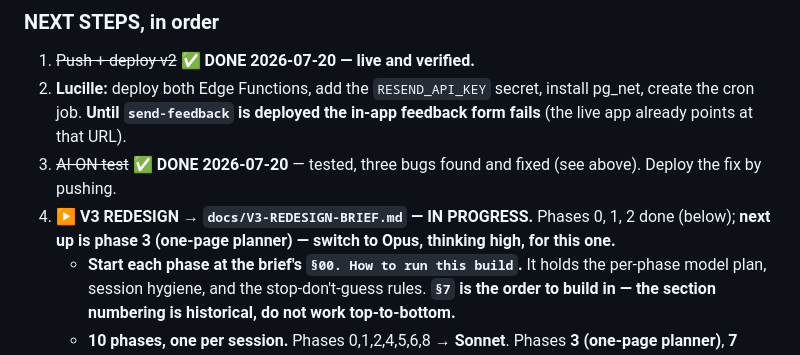
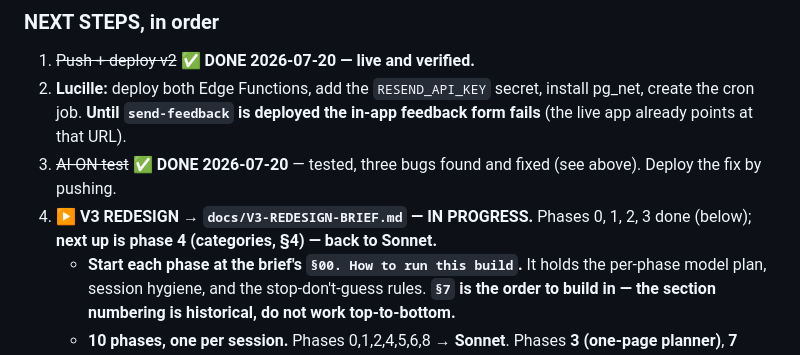
Before and after one commit to lucille12345/Meal-plan-Lucille, a Markdown page: CLAUDE.md, the part around one of its changes. Drawn GitHub-style.

```diff
--- a/CLAUDE.md
+++ b/CLAUDE.md
@@ -116,8 +116,8 @@ repeated dishes and pointing at AI generation. Don't "fix" that notice by hiding
    the cron job. **Until `send-feedback` is deployed the in-app feedback form fails** (the live app
    already points at that URL).
 3. ~~AI-ON test~~ ✅ **DONE 2026-07-20** — tested, three bugs found and fixed (see above). Deploy the fix by pushing.
-4. **▶️ V3 REDESIGN → `docs/V3-REDESIGN-BRIEF.md` — IN PROGRESS.** Phases 0, 1, 2 done (below);
-   **next up is phase 3 (one-page planner) — switch to Opus, thinking high, for this one.**
+4. **▶️ V3 REDESIGN → `docs/V3-REDESIGN-BRIEF.md` — IN PROGRESS.** Phases 0, 1, 2, 3 done (below);
+   **next up is phase 4 (categories, §4) — back to Sonnet.**
    - **Start each phase at the brief's `§00. How to run this build`.** It holds the per-phase model
      plan, session hygiene, and the stop-don't-guess rules. **`§7` is the order to build in — the
      section numbering is historical, do not work top-to-bottom.**
```
Also changed, not shown: other parts of CLAUDE.md (+45 -0 lines).
